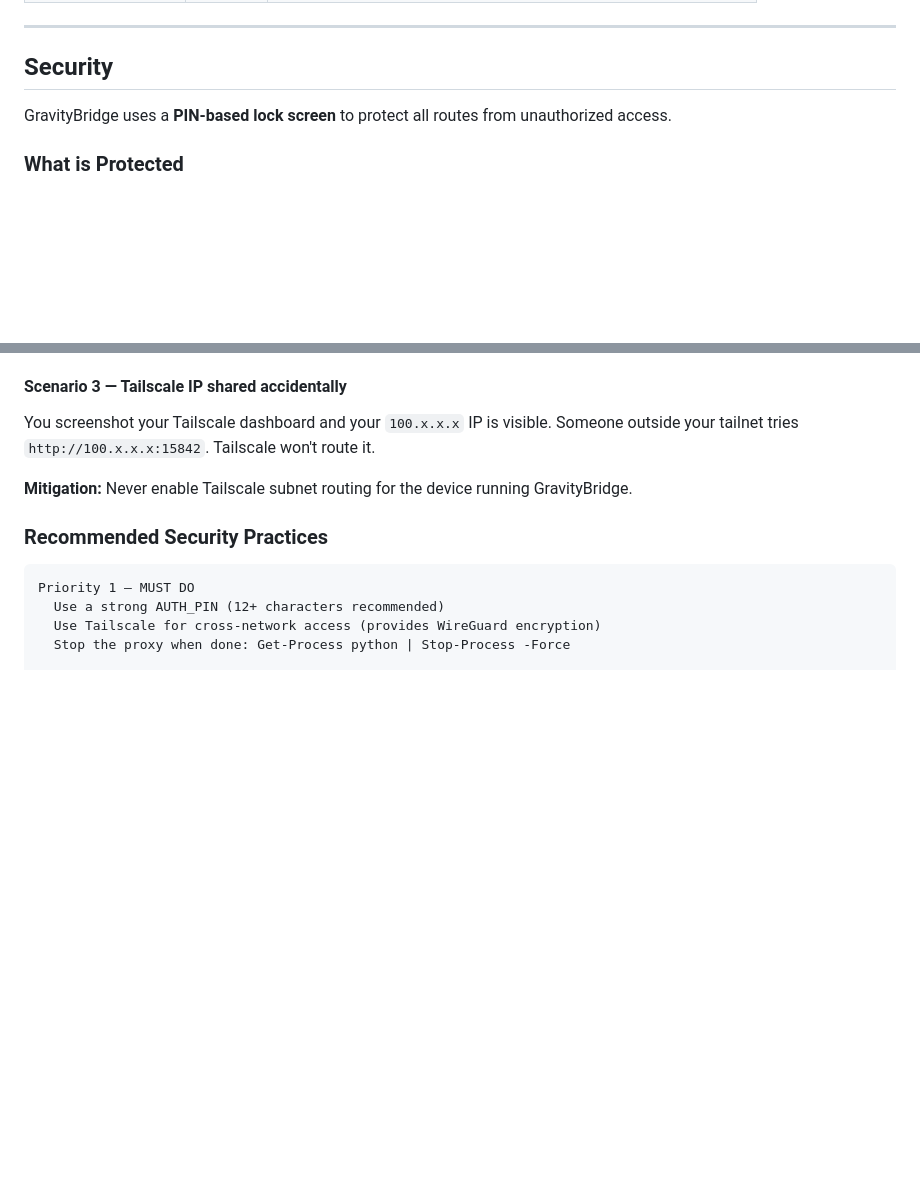
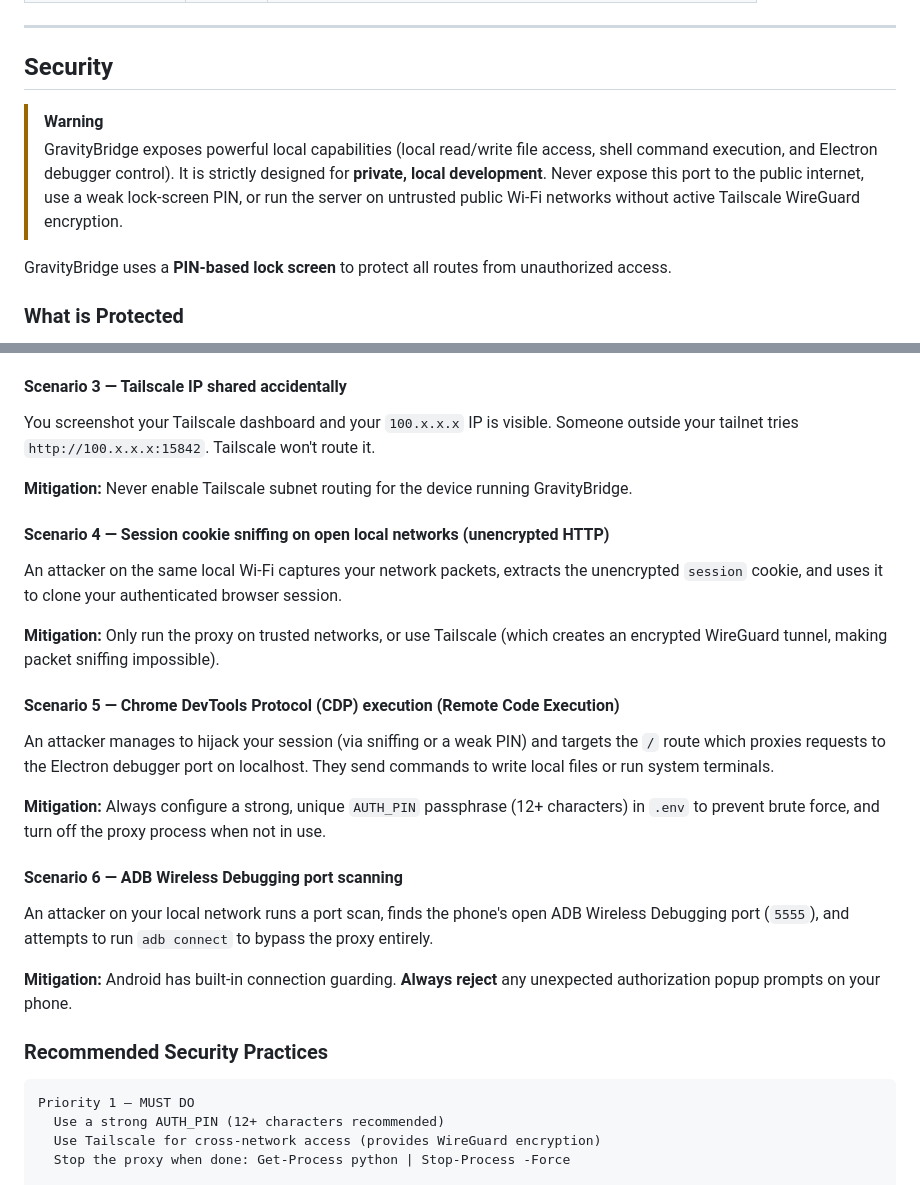
Before and after one commit to Arora-Sir/Gravity-Bridge, a Markdown page: README.md, 2 parts joined by grey strips. Drawn GitHub-style; blank space fills up the shorter version.

Commit message:
doc: add comprehensive security warning callout and new threat scenarios to README

```diff
--- a/README.md
+++ b/README.md
@@ -241,6 +241,9 @@ The proxy auto-detects phone IP and conversation paths at runtime — no manual
 
 ## Security
 
+> [!WARNING]
+> GravityBridge exposes powerful local capabilities (local read/write file access, shell command execution, and Electron debugger control). It is strictly designed for **private, local development**. Never expose this port to the public internet, use a weak lock-screen PIN, or run the server on untrusted public Wi-Fi networks without active Tailscale WireGuard encryption.
+
 GravityBridge uses a **PIN-based lock screen** to protect all routes from unauthorized access.
 
 ### What is Protected
@@ -295,6 +298,21 @@ An attacker repeatedly tries different PINs. After 5 failed attempts, their IP g
 You screenshot your Tailscale dashboard and your `100.x.x.x` IP is visible. Someone outside your tailnet tries `http://100.x.x.x:15842`. Tailscale won't route it.
 
 **Mitigation:** Never enable Tailscale subnet routing for the device running GravityBridge.
+
+#### Scenario 4 — Session cookie sniffing on open local networks (unencrypted HTTP)
+An attacker on the same local Wi-Fi captures your network packets, extracts the unencrypted `session` cookie, and uses it to clone your authenticated browser session.
+
+**Mitigation:** Only run the proxy on trusted networks, or use Tailscale (which creates an encrypted WireGuard tunnel, making packet sniffing impossible).
+
+#### Scenario 5 — Chrome DevTools Protocol (CDP) execution (Remote Code Execution)
+An attacker manages to hijack your session (via sniffing or a weak PIN) and targets the `/` route which proxies requests to the Electron debugger port on localhost. They send commands to write local files or run system terminals.
+
+**Mitigation:** Always configure a strong, unique `AUTH_PIN` passphrase (12+ characters) in `.env` to prevent brute force, and turn off the proxy process when not in use.
+
+#### Scenario 6 — ADB Wireless Debugging port scanning
+An attacker on your local network runs a port scan, finds the phone's open ADB Wireless Debugging port (`5555`), and attempts to run `adb connect` to bypass the proxy entirely.
+
+**Mitigation:** Android has built-in connection guarding. **Always reject** any unexpected authorization popup prompts on your phone.
 
 ### Recommended Security Practices
 
```
